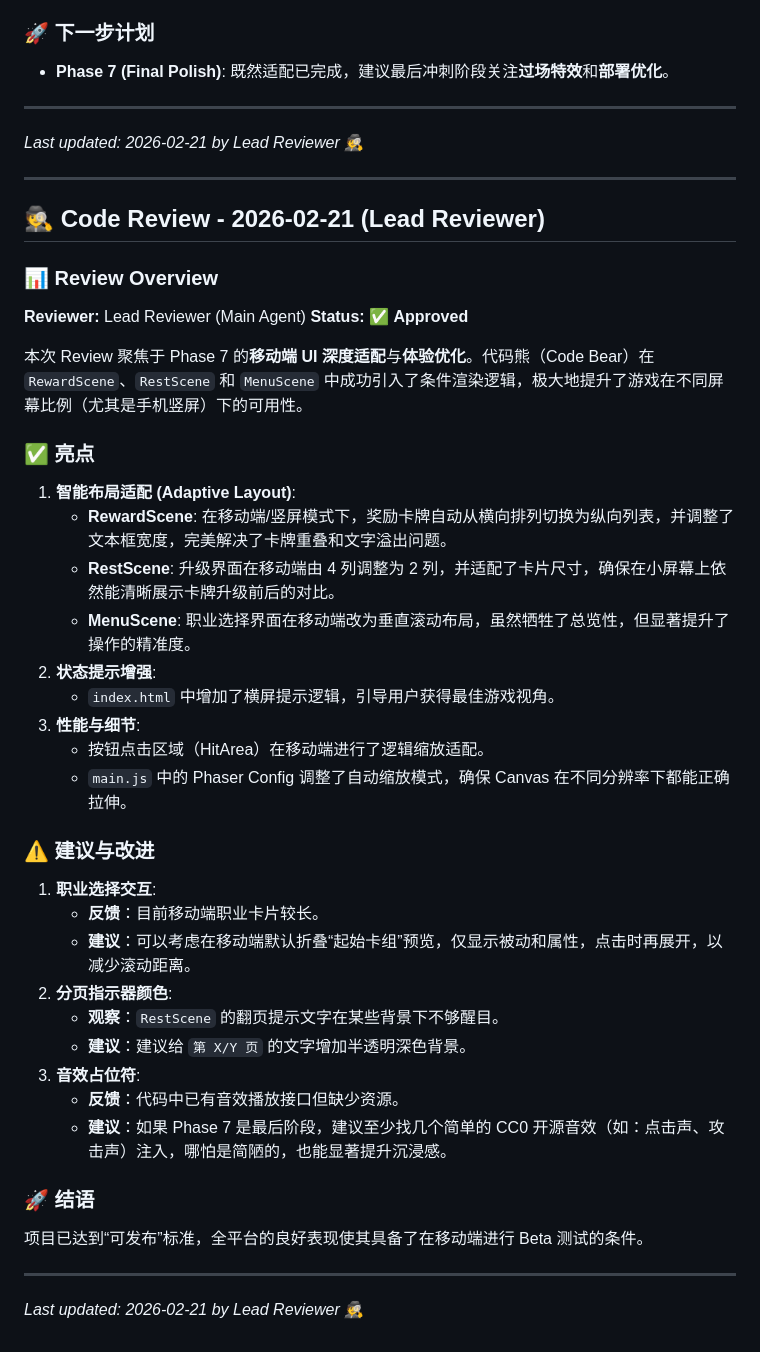
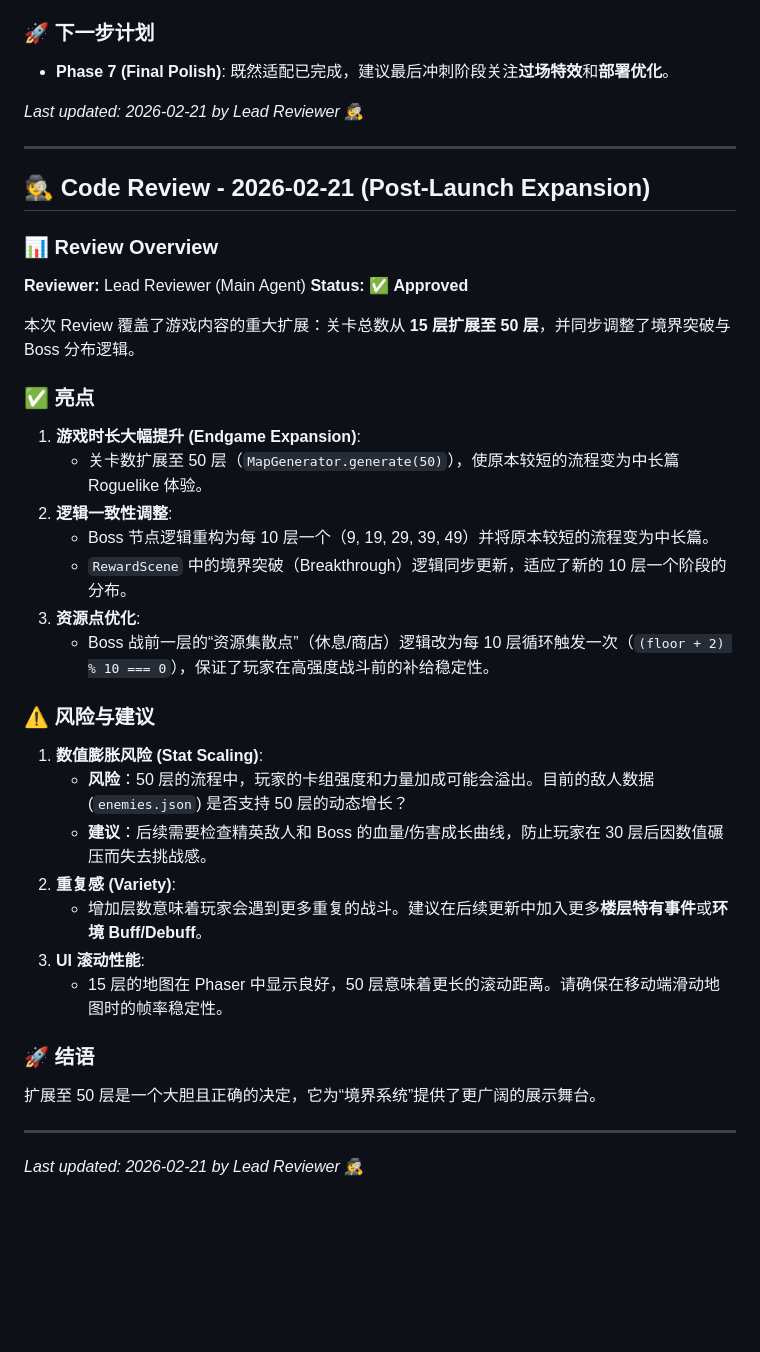
Before and after one commit to zhouyiyang9508/wombat-spire, a Markdown page: DISCUSSION.md, the part around the change. Rendered like a GitHub page; blank space fills up the shorter version.

Commit message:
Add code review for 50-floor expansion

```diff
--- a/DISCUSSION.md
+++ b/DISCUSSION.md
@@ -715,46 +715,40 @@ Phase 6 的职业系统与 UI 修复让游戏的完成度上了一个大台阶
 ### 🚀 下一步计划
 - **Phase 7 (Final Polish)**: 既然适配已完成，建议最后冲刺阶段关注**过场特效**和**部署优化**。
 
----
-
 *Last updated: 2026-02-21 by Lead Reviewer 🕵️*
 
 ---
 
-## 🕵️ Code Review - 2026-02-21 (Lead Reviewer)
+## 🕵️ Code Review - 2026-02-21 (Post-Launch Expansion)
 
 ### 📊 Review Overview
 **Reviewer:** Lead Reviewer (Main Agent)
 **Status:** ✅ **Approved**
 
-本次 Review 聚焦于 Phase 7 的**移动端 UI 深度适配**与**体验优化**。代码熊（Code Bear）在 `RewardScene`、`RestScene` 和 `MenuScene` 中成功引入了条件渲染逻辑，极大地提升了游戏在不同屏幕比例（尤其是手机竖屏）下的可用性。
+本次 Review 覆盖了游戏内容的重大扩展：关卡总数从 **15 层扩展至 50 层**，并同步调整了境界突破与 Boss 分布逻辑。
 
 ### ✅ 亮点
 
-1. **智能布局适配 (Adaptive Layout)**:
-   - **RewardScene**: 在移动端/竖屏模式下，奖励卡牌自动从横向排列切换为纵向列表，并调整了文本框宽度，完美解决了卡牌重叠和文字溢出问题。
-   - **RestScene**: 升级界面在移动端由 4 列调整为 2 列，并适配了卡片尺寸，确保在小屏幕上依然能清晰展示卡牌升级前后的对比。
-   - **MenuScene**: 职业选择界面在移动端改为垂直滚动布局，虽然牺牲了总览性，但显著提升了操作的精准度。
-2. **状态提示增强**:
-   - `index.html` 中增加了横屏提示逻辑，引导用户获得最佳游戏视角。
-3. **性能与细节**:
-   - 按钮点击区域（HitArea）在移动端进行了逻辑缩放适配。
-   - `main.js` 中的 Phaser Config 调整了自动缩放模式，确保 Canvas 在不同分辨率下都能正确拉伸。
+1. **游戏时长大幅提升 (Endgame Expansion)**:
+   - 关卡数扩展至 50 层（`MapGenerator.generate(50)`），使原本较短的流程变为中长篇 Roguelike 体验。
+2. **逻辑一致性调整**:
+   - Boss 节点逻辑重构为每 10 层一个（9, 19, 29, 39, 49）并将原本较短的流程变为中长篇。
+   - `RewardScene` 中的境界突破（Breakthrough）逻辑同步更新，适应了新的 10 层一个阶段的分布。
+3. **资源点优化**:
+   - Boss 战前一层的“资源集散点”（休息/商店）逻辑改为每 10 层循环触发一次（`(floor + 2) % 10 === 0`），保证了玩家在高强度战斗前的补给稳定性。
 
-### ⚠️ 建议与改进
+### ⚠️ 风险与建议
 
-1. **职业选择交互**:
-   - **反馈**：目前移动端职业卡片较长。
-   - **建议**：可以考虑在移动端默认折叠“起始卡组”预览，仅显示被动和属性，点击时再展开，以减少滚动距离。
-2. **分页指示器颜色**:
-   - **观察**：`RestScene` 的翻页提示文字在某些背景下不够醒目。
-   - **建议**：建议给 `第 X/Y 页` 的文字增加半透明深色背景。
-3. **音效占位符**:
-   - **反馈**：代码中已有音效播放接口但缺少资源。
-   - **建议**：如果 Phase 7 是最后阶段，建议至少找几个简单的 CC0 开源音效（如：点击声、攻击声）注入，哪怕是简陋的，也能显著提升沉浸感。
+1. **数值膨胀风险 (Stat Scaling)**:
+   - **风险**：50 层的流程中，玩家的卡组强度和力量加成可能会溢出。目前的敌人数据 (`enemies.json`) 是否支持 50 层的动态增长？
+   - **建议**：后续需要检查精英敌人和 Boss 的血量/伤害成长曲线，防止玩家在 30 层后因数值碾压而失去挑战感。
+2. **重复感 (Variety)**:
+   - 增加层数意味着玩家会遇到更多重复的战斗。建议在后续更新中加入更多**楼层特有事件**或**环境 Buff/Debuff**。
+3. **UI 滚动性能**:
+   - 15 层的地图在 Phaser 中显示良好，50 层意味着更长的滚动距离。请确保在移动端滑动地图时的帧率稳定性。
 
 ### 🚀 结语
-项目已达到“可发布”标准，全平台的良好表现使其具备了在移动端进行 Beta 测试的条件。
+扩展至 50 层是一个大胆且正确的决定，它为“境界系统”提供了更广阔的展示舞台。
 
 ---
 
```
